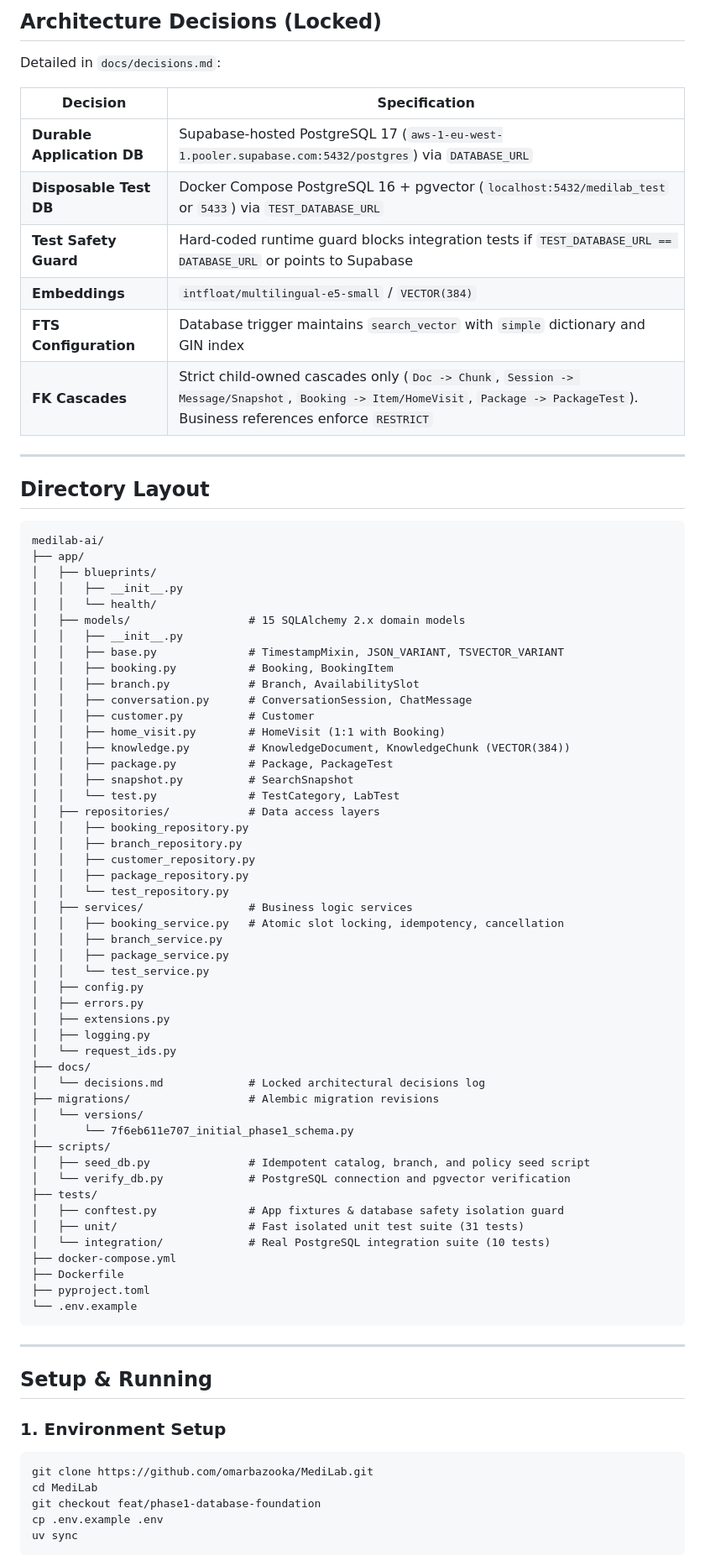
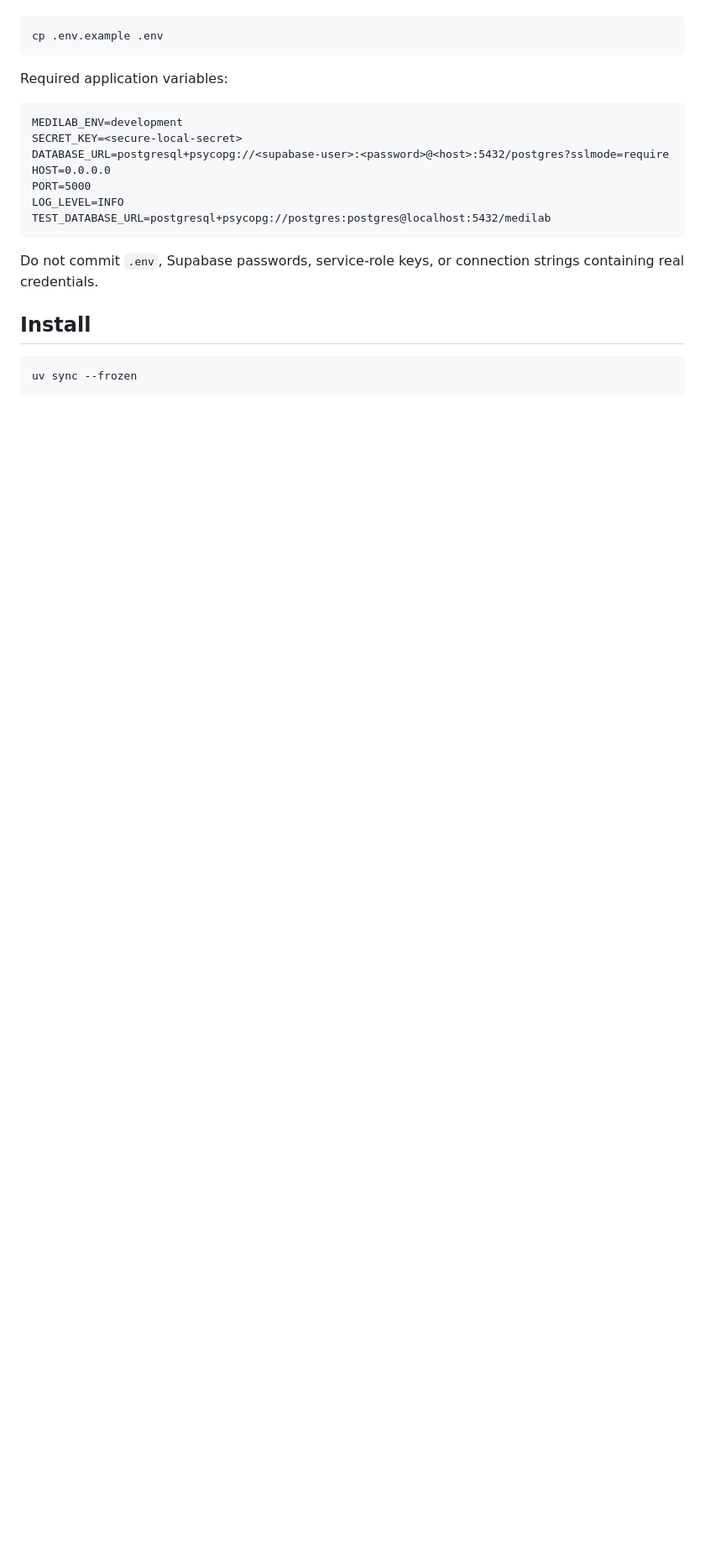
Before and after one commit to omarbazooka/MediLab, a Markdown page: README.md, the part around one of its changes. Shown at 84% size. GitHub-like rendering; blank space fills up the shorter version.

Commit message:
docs: align Phase 1 README with verified implementation

````diff
--- a/README.md
+++ b/README.md
@@ -55,84 +53,25 @@ Phase 1 establishes the persistent business foundation for the upcoming RAG, con
 
-## Architecture Decisions (Locked)
-
-Detailed in `docs/decisions.md`:
-
-| Decision | Specification |
-|---|---|
-| **Durable Application DB** | Supabase-hosted PostgreSQL 17 (`aws-1-eu-west-1.pooler.supabase.com:5432/postgres`) via `DATABASE_URL` |
-| **Disposable Test DB** | Docker Compose PostgreSQL 16 + pgvector (`localhost:5432/medilab_test` or `5433`) via `TEST_DATABASE_URL` |
-| **Test Safety Guard** | Hard-coded runtime guard blocks integration tests if `TEST_DATABASE_URL == DATABASE_URL` or points to Supabase |
-| **Embeddings** | `intfloat/multilingual-e5-small` / `VECTOR(384)` |
-| **FTS Configuration** | Database trigger maintains `search_vector` with `simple` dictionary and GIN index |
-| **FK Cascades** | Strict child-owned cascades only (`Doc -> Chunk`, `Session -> Message/Snapshot`, `Booking -> Item/HomeVisit`, `Package -> PackageTest`). Business references enforce `RESTRICT` |
-
----
-
-## Directory Layout
-
-```text
-medilab-ai/
-├── app/
-│   ├── blueprints/
-│   │   ├── __init__.py
-│   │   └── health/
-│   ├── models/                  # 15 SQLAlchemy 2.x domain models
-│   │   ├── __init__.py
-│   │   ├── base.py              # TimestampMixin, JSON_VARIANT, TSVECTOR_VARIANT
-│   │   ├── booking.py           # Booking, BookingItem
-│   │   ├── branch.py            # Branch, AvailabilitySlot
-│   │   ├── conversation.py      # ConversationSession, ChatMessage
-│   │   ├── customer.py          # Customer
-│   │   ├── home_visit.py        # HomeVisit (1:1 with Booking)
-│   │   ├── knowledge.py         # KnowledgeDocument, KnowledgeChunk (VECTOR(384))
-│   │   ├── package.py           # Package, PackageTest
-│   │   ├── snapshot.py          # SearchSnapshot
-│   │   └── test.py              # TestCategory, LabTest
-│   ├── repositories/            # Data access layers
-│   │   ├── booking_repository.py
-│   │   ├── branch_repository.py
-│   │   ├── customer_repository.py
-│   │   ├── package_repository.py
-│   │   └── test_repository.py
-│   ├── services/                # Business logic services
-│   │   ├── booking_service.py   # Atomic slot locking, idempotency, cancellation
-│   │   ├── branch_service.py
-│   │   ├── package_service.py
-│   │   └── test_service.py
-│   ├── config.py
-│   ├── errors.py
-│   ├── extensions.py
-│   ├── logging.py
-│   └── request_ids.py
-├── docs/
-│   └── decisions.md             # Locked architectural decisions log
-├── migrations/                  # Alembic migration revisions
-│   └── versions/
-│       └── 7f6eb611e707_initial_phase1_schema.py
-├── scripts/
-│   ├── seed_db.py               # Idempotent catalog, branch, and policy seed script
-│   └── verify_db.py             # PostgreSQL connection and pgvector verification
-├── tests/
-│   ├── conftest.py              # App fixtures & database safety isolation guard
-│   ├── unit/                    # Fast isolated unit test suite (31 tests)
-│   └── integration/             # Real PostgreSQL integration suite (10 tests)
-├── docker-compose.yml
-├── Dockerfile
-├── pyproject.toml
-└── .env.example
+```bash
+cp .env.example .env
 ```
 
----
+Required application variables:
 
-## Setup & Running
+```dotenv
+MEDILAB_ENV=development
+SECRET_KEY=<secure-local-secret>
+DATABASE_URL=postgresql+psycopg://<supabase-user>:<password>@<host>:5432/postgres?sslmode=require
+HOST=0.0.0.0
+PORT=5000
+LOG_LEVEL=INFO
+TEST_DATABASE_URL=postgresql+psycopg://postgres:postgres@localhost:5432/medilab
+```
 
-### 1. Environment Setup
+Do not commit `.env`, Supabase passwords, service-role keys, or connection strings containing real credentials.
+
+## Install
 
 ```bash
-git clone https://github.com/omarbazooka/MediLab.git
-cd MediLab
-git checkout feat/phase1-database-foundation
-cp .env.example .env
-uv sync
+uv sync --frozen
 ```
 
````
Also changed, not shown: other parts of README.md (+179 -68 lines).
